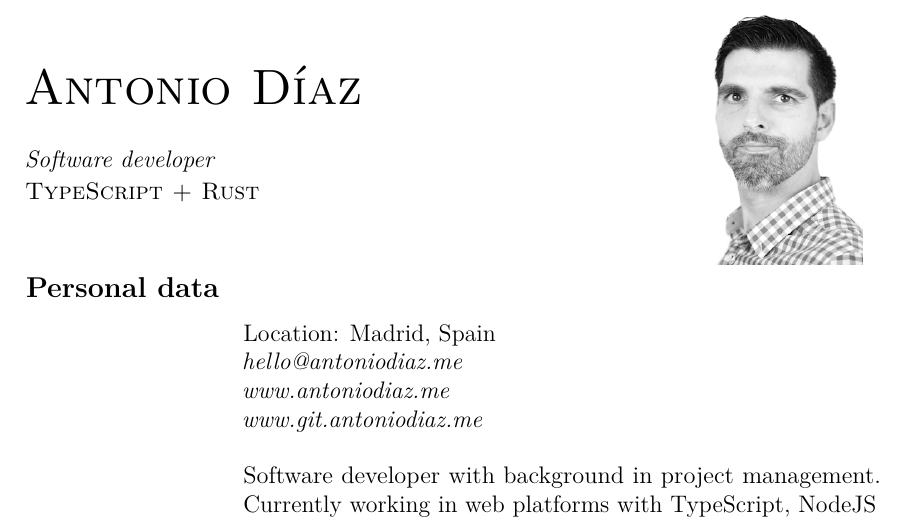
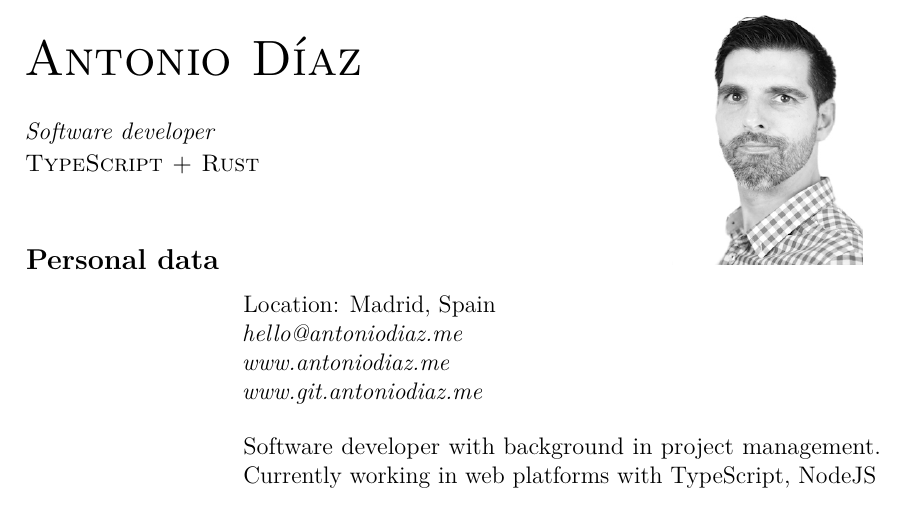
Before and after one commit to antondc/cv, a LaTeX CV (antonio_diaz_cv_extended.tex): part of page 1 of 4 before the commit and part of page 1 of 3 after it, cut so that both start at the same text. Compiled offline with pdfLaTeX.

Commit message:
Update style

```diff
--- a/antonio_diaz_cv_extended.tex
+++ b/antonio_diaz_cv_extended.tex
@@ -2,7 +2,7 @@
 \usepackage{currvita}
 \usepackage[english]{babel}
 \usepackage{microtype}
-\usepackage[left=3cm, right=3cm, top=3cm, bottom=3cm]{geometry} % Margins
+\usepackage[left=3cm, right=3cm, top=2.5cm, bottom=2.5cm]{geometry} % Margins
 \usepackage{graphicx}
 \usepackage[T1]{fontenc}
 \usepackage{cfr-lm}
```
Also changed, not shown: antonio_diaz_cv.tex (+0 -1 lines), antonio_diaz_cv.pdf, antonio_diaz_cv_extended.pdf, antonio_diaz_cv_extended.tex (2 more changed lines).
